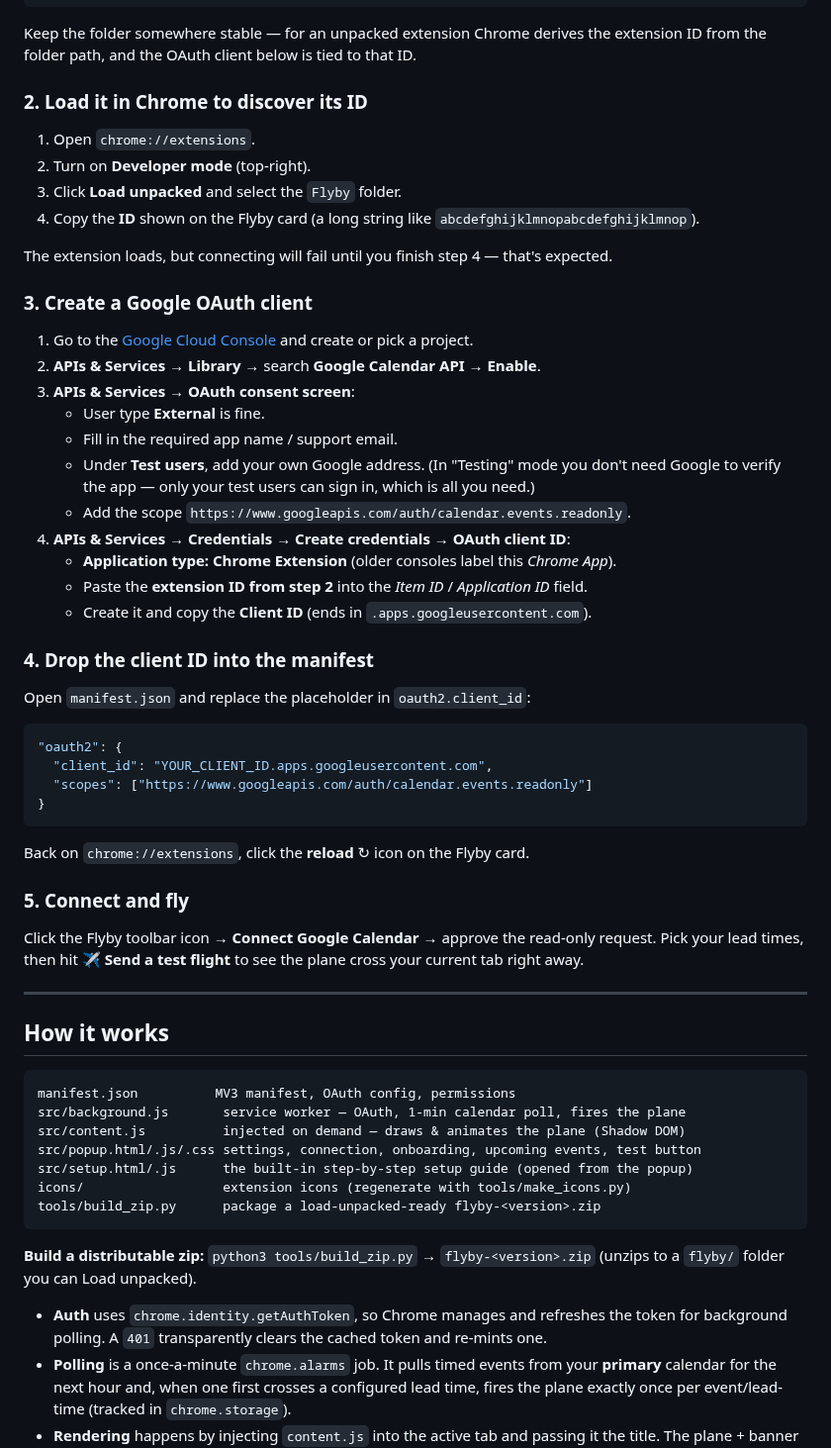
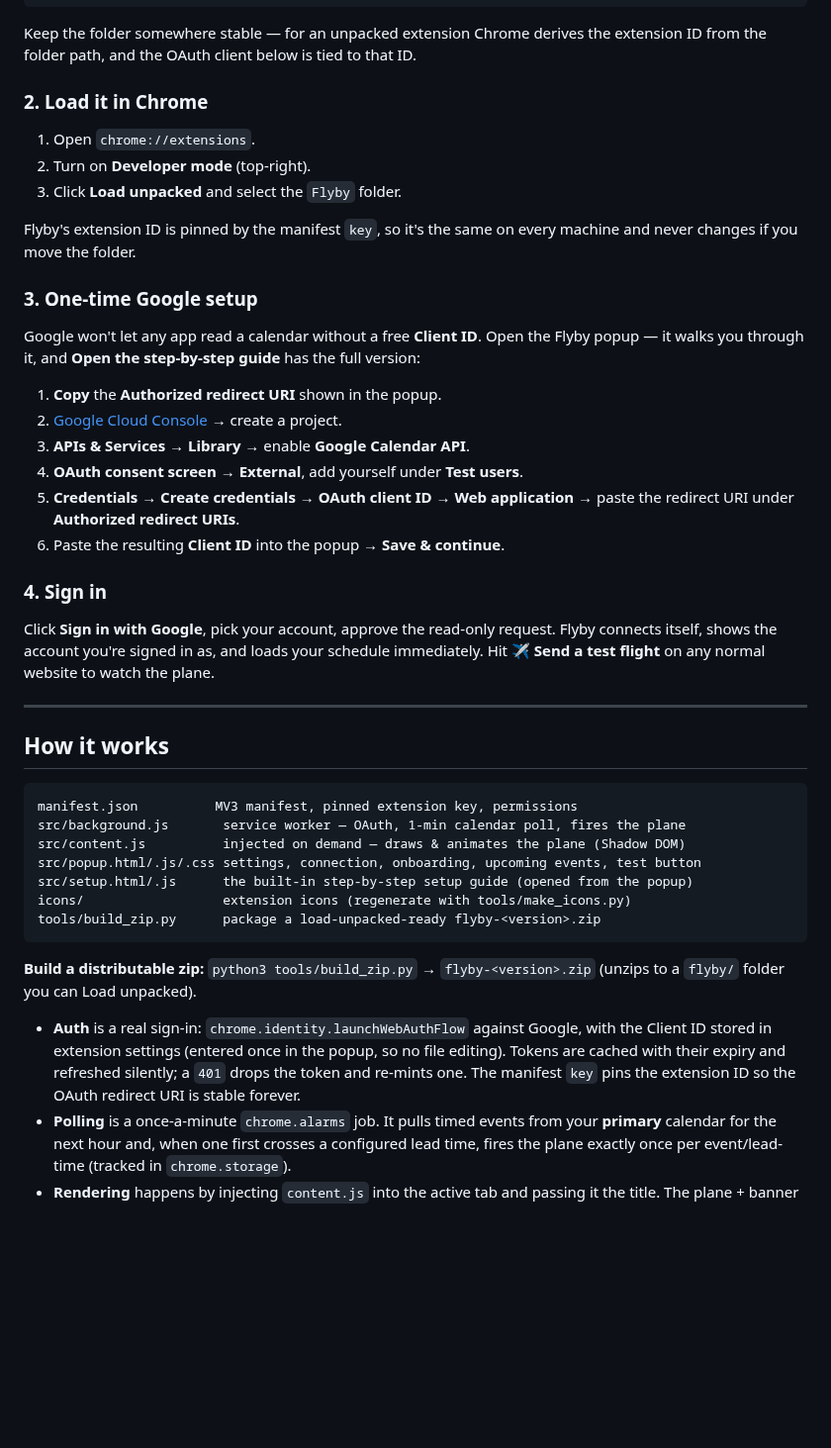
Before and after one commit to NamanSharma2112/Flyby, a Markdown page: README.md, the part around one of its changes. Shown at 99% size. Rendered like a GitHub page; blank space fills up the shorter version.

````diff
--- a/README.md
+++ b/README.md
@@ -65,61 +65,42 @@ git clone https://github.com/NamanSharma2112/Flyby.git
 Keep the folder somewhere stable — for an unpacked extension Chrome derives the
 extension ID from the folder path, and the OAuth client below is tied to that ID.
 
-### 2. Load it in Chrome to discover its ID
+### 2. Load it in Chrome
 
 1. Open `chrome://extensions`.
 2. Turn on **Developer mode** (top-right).
 3. Click **Load unpacked** and select the `Flyby` folder.
-4. Copy the **ID** shown on the Flyby card (a long string like
-   `abcdefghijklmnopabcdefghijklmnop`).
 
-The extension loads, but connecting will fail until you finish step 4 — that's
-expected.
+Flyby's extension ID is pinned by the manifest `key`, so it's the same on every
+machine and never changes if you move the folder.
 
-### 3. Create a Google OAuth client
+### 3. One-time Google setup
 
-1. Go to the [Google Cloud Console](https://console.cloud.google.com/) and create
-   or pick a project.
-2. **APIs & Services → Library** → search **Google Calendar API** → **Enable**.
-3. **APIs & Services → OAuth consent screen**:
-   - User type **External** is fine.
-   - Fill in the required app name / support email.
-   - Under **Test users**, add your own Google address. (In "Testing" mode you
-     don't need Google to verify the app — only your test users can sign in,
-     which is all you need.)
-   - Add the scope `https://www.googleapis.com/auth/calendar.events.readonly`.
-4. **APIs & Services → Credentials → Create credentials → OAuth client ID**:
-   - **Application type: Chrome Extension** (older consoles label this
-     *Chrome App*).
-   - Paste the **extension ID from step 2** into the *Item ID* / *Application ID*
-     field.
-   - Create it and copy the **Client ID** (ends in `.apps.googleusercontent.com`).
+Google won't let any app read a calendar without a free **Client ID**. Open the
+Flyby popup — it walks you through it, and **Open the step-by-step guide** has
+the full version:
 
-### 4. Drop the client ID into the manifest
+1. **Copy** the **Authorized redirect URI** shown in the popup.
+2. [Google Cloud Console](https://console.cloud.google.com/) → create a project.
+3. **APIs & Services → Library** → enable **Google Calendar API**.
+4. **OAuth consent screen** → **External**, add yourself under **Test users**.
+5. **Credentials → Create credentials → OAuth client ID** → **Web application** →
+   paste the redirect URI under **Authorized redirect URIs**.
+6. Paste the resulting **Client ID** into the popup → **Save & continue**.
 
-Open `manifest.json` and replace the placeholder in `oauth2.client_id`:
+### 4. Sign in
 
-```json
-"oauth2": {
-  "client_id": "YOUR_CLIENT_ID.apps.googleusercontent.com",
-  "scopes": ["https://www.googleapis.com/auth/calendar.events.readonly"]
-}
-```
-
-Back on `chrome://extensions`, click the **reload** ↻ icon on the Flyby card.
-
-### 5. Connect and fly
-
-Click the Flyby toolbar icon → **Connect Google Calendar** → approve the
-read-only request. Pick your lead times, then hit **✈️ Send a test flight** to see
-the plane cross your current tab right away.
+Click **Sign in with Google**, pick your account, approve the read-only request.
+Flyby connects itself, shows the account you're signed in as, and loads your
+schedule immediately. Hit **✈️ Send a test flight** on any normal website to watch
+the plane.
 
 ---
 
 ## How it works
 
 ```
-manifest.json          MV3 manifest, OAuth config, permissions
+manifest.json          MV3 manifest, pinned extension key, permissions
 src/background.js       service worker — OAuth, 1-min calendar poll, fires the plane
 src/content.js          injected on demand — draws & animates the plane (Shadow DOM)
 src/popup.html/.js/.css settings, connection, onboarding, upcoming events, test button
@@ -131,9 +112,11 @@ tools/build_zip.py      package a load-unpacked-ready flyby-<version>.zip
 **Build a distributable zip:** `python3 tools/build_zip.py` → `flyby-<version>.zip`
 (unzips to a `flyby/` folder you can Load unpacked).
 
-- **Auth** uses `chrome.identity.getAuthToken`, so Chrome manages and refreshes
-  the token for background polling. A `401` transparently clears the cached token
-  and re-mints one.
+- **Auth** is a real sign-in: `chrome.identity.launchWebAuthFlow` against Google,
+  with the Client ID stored in extension settings (entered once in the popup, so
+  no file editing). Tokens are cached with their expiry and refreshed silently;
+  a `401` drops the token and re-mints one. The manifest `key` pins the extension
+  ID so the OAuth redirect URI is stable forever.
 - **Polling** is a once-a-minute `chrome.alarms` job. It pulls timed events from
   your **primary** calendar for the next hour and, when one first crosses a
   configured lead time, fires the plane exactly once per event/lead-time (tracked
````
Also changed, not shown: other parts of README.md (+1 -1 lines), INSTALL.md (+21 -20 lines), docs/popup.png, 7 other files.
